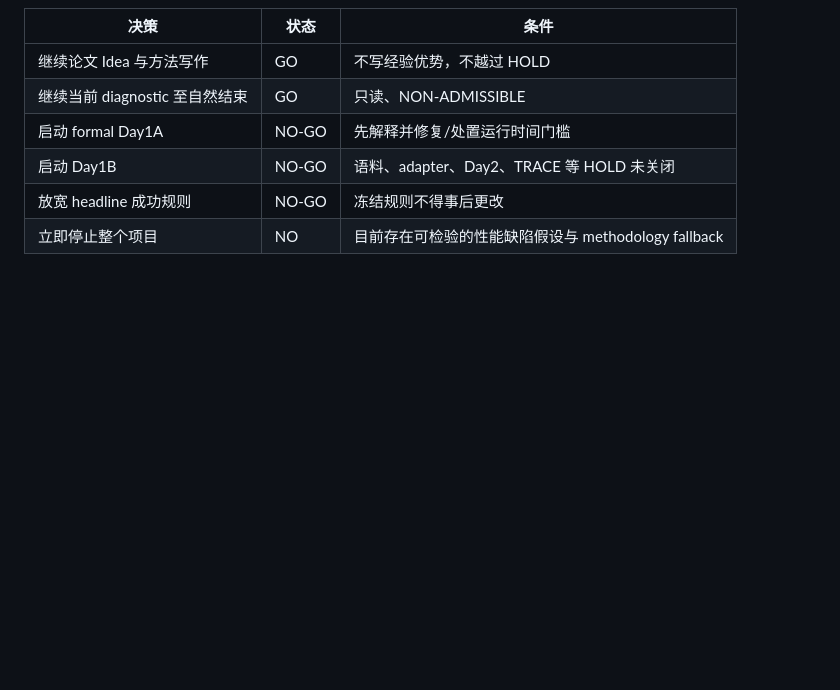
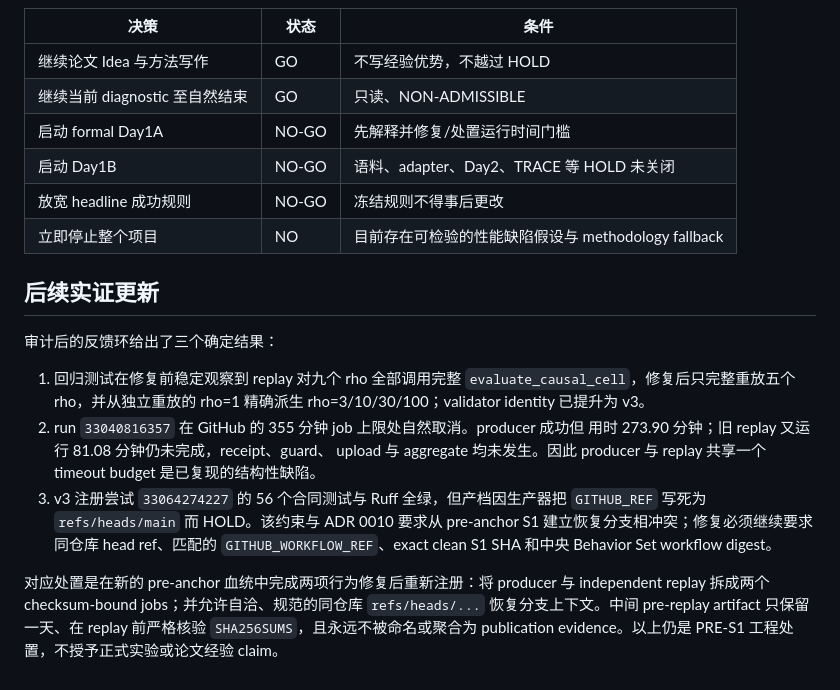
Before and after one commit to leemaple/dynamic-cssc-spmv, a Markdown page: docs/reviews/fable5-stop-loss-audit-2026-08-27.md, the part around the change. GitHub-like rendering; blank space fills up the shorter version.

Commit message:
docs: record Day1A timeout dispositions

```diff
--- a/docs/reviews/fable5-stop-loss-audit-2026-08-27.md
+++ b/docs/reviews/fable5-stop-loss-audit-2026-08-27.md
@@ -135,3 +135,25 @@ Fable 5 纠错轮保留的唯一条件性 estimand 问题已经由代码与测
 | 启动 Day1B | NO-GO | 语料、adapter、Day2、TRACE 等 HOLD 未关闭 |
 | 放宽 headline 成功规则 | NO-GO | 冻结规则不得事后更改 |
 | 立即停止整个项目 | NO | 目前存在可检验的性能缺陷假设与 methodology fallback |
+
+## 后续实证更新
+
+审计后的反馈环给出了三个确定结果：
+
+1. 回归测试在修复前稳定观察到 replay 对九个 rho 全部调用完整
+   `evaluate_causal_cell`，修复后只完整重放五个 rho，并从独立重放的 rho=1
+   精确派生 rho=3/10/30/100；validator identity 已提升为 v3。
+2. run `33040816357` 在 GitHub 的 355 分钟 job 上限处自然取消。producer 成功但
+   用时 273.90 分钟；旧 replay 又运行 81.08 分钟仍未完成，receipt、guard、
+   upload 与 aggregate 均未发生。因此 producer 与 replay 共享一个 timeout
+   budget 是已复现的结构性缺陷。
+3. v3 注册尝试 `33064274227` 的 56 个合同测试与 Ruff 全绿，但产档因生产器把
+   `GITHUB_REF` 写死为 `refs/heads/main` 而 HOLD。该约束与 ADR 0010 要求从
+   pre-anchor S1 建立恢复分支相冲突；修复必须继续要求同仓库 head ref、匹配的
+   `GITHUB_WORKFLOW_REF`、exact clean S1 SHA 和中央 Behavior Set workflow digest。
+
+对应处置是在新的 pre-anchor 血统中完成两项行为修复后重新注册：将 producer
+与 independent replay 拆成两个 checksum-bound jobs；并允许自洽、规范的同仓库
+`refs/heads/...` 恢复分支上下文。中间 pre-replay artifact 只保留一天、在 replay
+前严格核验 `SHA256SUMS`，且永远不被命名或聚合为 publication evidence。以上仍是
+PRE-S1 工程处置，不授予正式实验或论文经验 claim。
```
